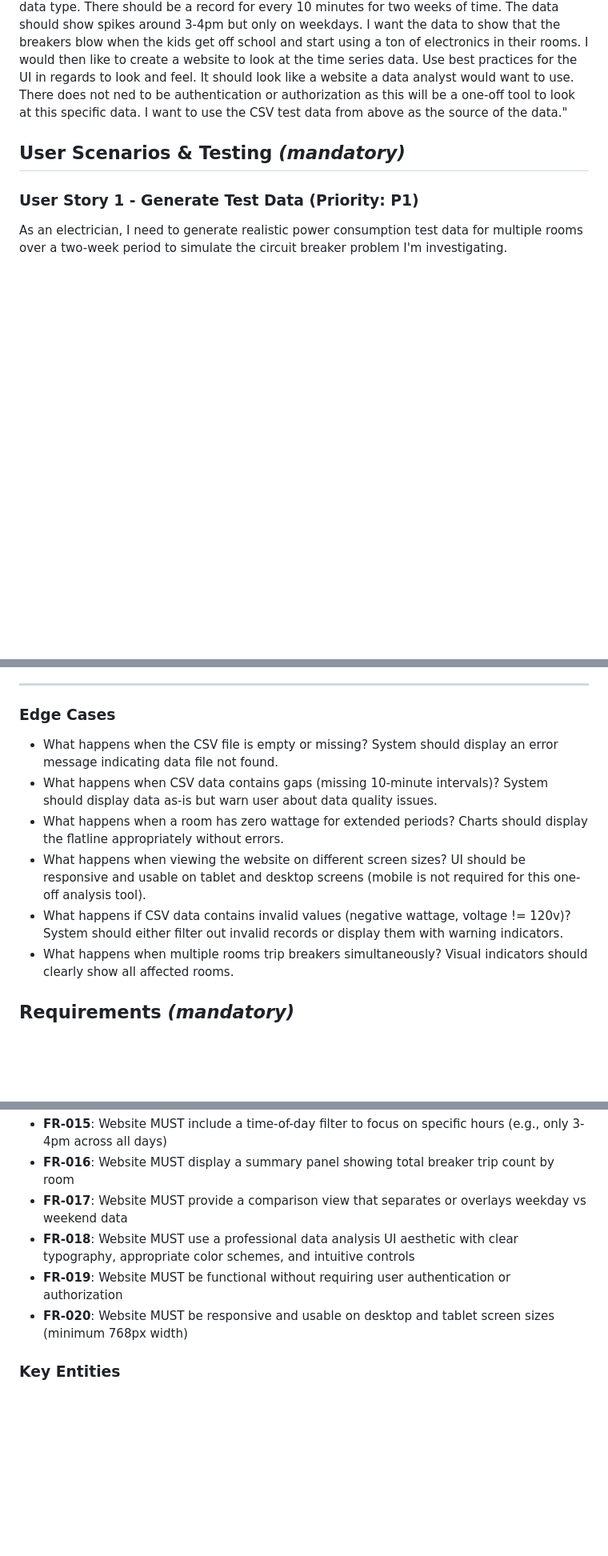
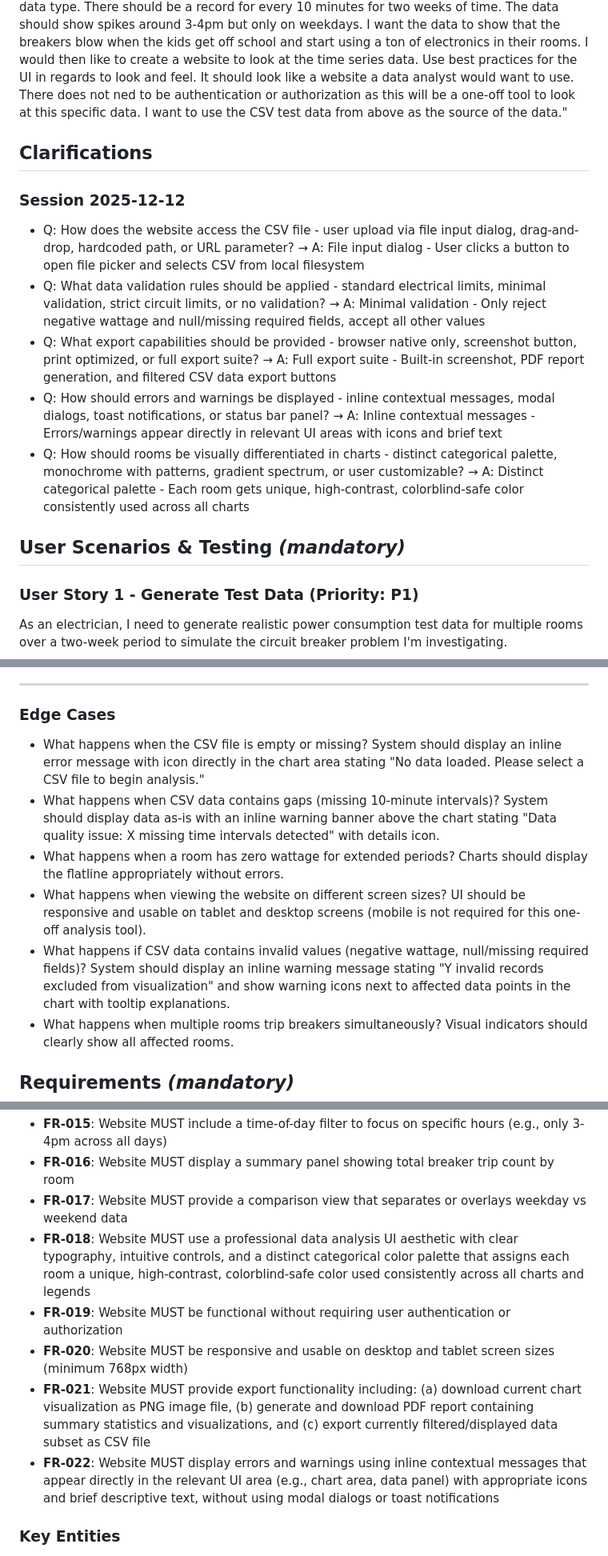
Before and after one commit to lnbars/speckittest3, a Markdown page: specs/001-power-monitor-tool/spec.md, 3 parts joined by grey strips. Shown: that part at 80% size. GitHub-like rendering; blank space fills up the shorter version.

Commit message:
update spec

```diff
--- a/specs/001-power-monitor-tool/spec.md
+++ b/specs/001-power-monitor-tool/spec.md
@@ -4,6 +4,16 @@
 **Created**: December 12, 2025
 **Status**: Draft
 **Input**: User description: "I am an electrician that is investigating why a breaker keeps blowing everyday. I am running diagnostics on how many watts are being used in each room in the house to try to track down the issue. Each room has one 120v 15 amp circuit. I would like to create a csv with timeseries data like time, persons room (Parents room, Sons room, daughters room, kitchen etc. ), wattage used and any other columns that make sense for the data type. There should be a record for every 10 minutes for two weeks of time. The data should show spikes around 3-4pm but only on weekdays. I want the data to show that the breakers blow when the kids get off school and start using a ton of electronics in their rooms. I would then like to create a website to look at the time series data. Use best practices for the UI in regards to look and feel. It should look like a website a data analyst would want to use. There does not ned to be authentication or authorization as this will be a one-off tool to look at this specific data. I want to use the CSV test data from above as the source of the data."
+
+## Clarifications
+
+### Session 2025-12-12
+
+- Q: How does the website access the CSV file - user upload via file input dialog, drag-and-drop, hardcoded path, or URL parameter? → A: File input dialog - User clicks a button to open file picker and selects CSV from local filesystem
+- Q: What data validation rules should be applied - standard electrical limits, minimal validation, strict circuit limits, or no validation? → A: Minimal validation - Only reject negative wattage and null/missing required fields, accept all other values
+- Q: What export capabilities should be provided - browser native only, screenshot button, print optimized, or full export suite? → A: Full export suite - Built-in screenshot, PDF report generation, and filtered CSV data export buttons
+- Q: How should errors and warnings be displayed - inline contextual messages, modal dialogs, toast notifications, or status bar panel? → A: Inline contextual messages - Errors/warnings appear directly in relevant UI areas with icons and brief text
+- Q: How should rooms be visually differentiated in charts - distinct categorical palette, monochrome with patterns, gradient spectrum, or user customizable? → A: Distinct categorical palette - Each room gets unique, high-contrast, colorblind-safe color consistently used across all charts
 
 ## User Scenarios & Testing *(mandatory)*
 
@@ -78,11 +88,11 @@ As a data analyst reviewing power consumption, I need to filter data by date ran
 
 ### Edge Cases
 
-- What happens when the CSV file is empty or missing? System should display an error message indicating data file not found.
-- What happens when CSV data contains gaps (missing 10-minute intervals)? System should display data as-is but warn user about data quality issues.
+- What happens when the CSV file is empty or missing? System should display an inline error message with icon directly in the chart area stating "No data loaded. Please select a CSV file to begin analysis."
+- What happens when CSV data contains gaps (missing 10-minute intervals)? System should display data as-is with an inline warning banner above the chart stating "Data quality issue: X missing time intervals detected" with details icon.
 - What happens when a room has zero wattage for extended periods? Charts should display the flatline appropriately without errors.
 - What happens when viewing the website on different screen sizes? UI should be responsive and usable on tablet and desktop screens (mobile is not required for this one-off analysis tool).
-- What happens if CSV data contains invalid values (negative wattage, voltage != 120v)? System should either filter out invalid records or display them with warning indicators.
+- What happens if CSV data contains invalid values (negative wattage, null/missing required fields)? System should display an inline warning message stating "Y invalid records excluded from visualization" and show warning icons next to affected data points in the chart with tooltip explanations.
 - What happens when multiple rooms trip breakers simultaneously? Visual indicators should clearly show all affected rooms.
 
 ## Requirements *(mandatory)*
@@ -111,9 +121,11 @@ As a data analyst reviewing power consumption, I need to filter data by date ran
 - **FR-015**: Website MUST include a time-of-day filter to focus on specific hours (e.g., only 3-4pm across all days)
 - **FR-016**: Website MUST display a summary panel showing total breaker trip count by room
 - **FR-017**: Website MUST provide a comparison view that separates or overlays weekday vs weekend data
-- **FR-018**: Website MUST use a professional data analysis UI aesthetic with clear typography, appropriate color schemes, and intuitive controls
+- **FR-018**: Website MUST use a professional data analysis UI aesthetic with clear typography, intuitive controls, and a distinct categorical color palette that assigns each room a unique, high-contrast, colorblind-safe color used consistently across all charts and legends
 - **FR-019**: Website MUST be functional without requiring user authentication or authorization
 - **FR-020**: Website MUST be responsive and usable on desktop and tablet screen sizes (minimum 768px width)
+- **FR-021**: Website MUST provide export functionality including: (a) download current chart visualization as PNG image file, (b) generate and download PDF report containing summary statistics and visualizations, and (c) export currently filtered/displayed data subset as CSV file
+- **FR-022**: Website MUST display errors and warnings using inline contextual messages that appear directly in the relevant UI area (e.g., chart area, data panel) with appropriate icons and brief descriptive text, without using modal dialogs or toast notifications
 
 ### Key Entities
 
```
Also changed, not shown: other parts of specs/001-power-monitor-tool/spec.md (+2 -2 lines).
